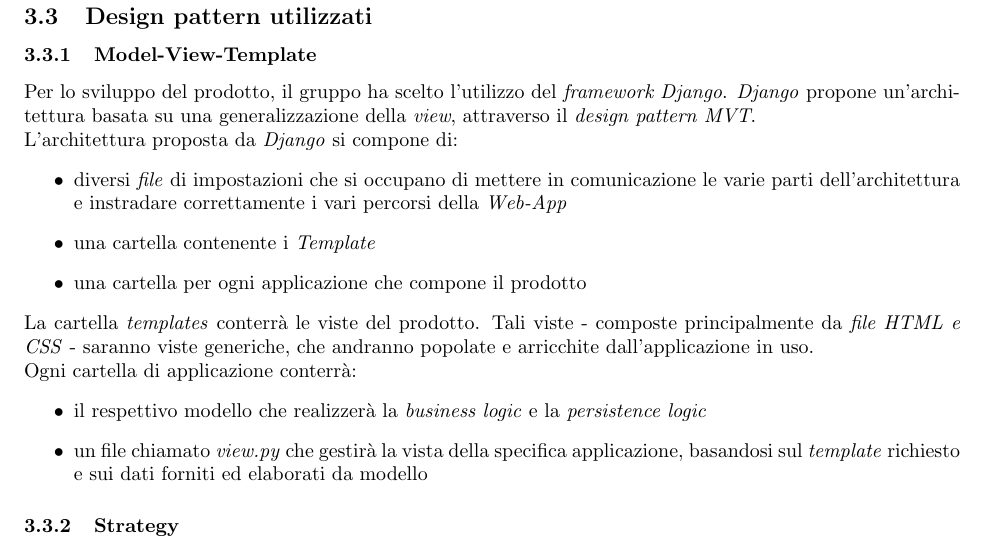
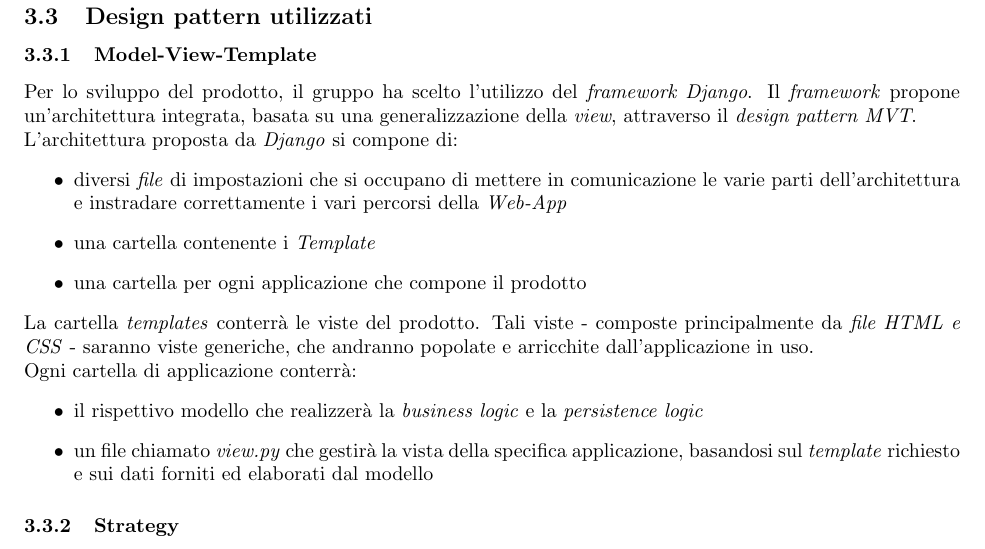
Before and after one commit to Jackpot-Coding/chatSQL, a LaTeX document (docs/src/esterni/specifica_architetturale-V0.0.6.tex): part of page 8 of 8, cut so that both start at the same text. Compiled offline with pdfLaTeX.

Commit message:
correzioni mvt

```diff
--- a/docs/src/esterni/specifica_architetturale-V0.0.6.tex
+++ b/docs/src/esterni/specifica_architetturale-V0.0.6.tex
@@ -285,7 +285,7 @@ E' stato scelta questa architettura in quanto offre i seguenti vantaggi:
 	\subsection{Design pattern utilizzati}
 		\subsubsection{Model-View-Template}
 			% eventuale immagine mvt
-			Per lo sviluppo del prodotto, il gruppo ha scelto l'utilizzo del \textit{framework Django}. \textit{Django} propone un'architettura
+			Per lo sviluppo del prodotto, il gruppo ha scelto l'utilizzo del \textit{framework Django}. Il \textit{framework} propone un'architettura integrata,
 			basata su una generalizzazione della \textit{view}, attraverso il \textit{design pattern MVT}. \\
 			L'architettura proposta da \textit{Django} si compone di:
 			\begin{itemize}
@@ -297,8 +297,8 @@ E' stato scelta questa architettura in quanto offre i seguenti vantaggi:
 			saranno viste generiche, che andranno popolate e arricchite dall'applicazione in uso. \\
 			Ogni cartella di applicazione conterrà:
 			\begin{itemize}
-				\item il respettivo modello che realizzerà la \textit{business logic} e la \textit{persistence logic}
-				\item un file chiamato \textit{view.py} che gestirà la vista della specifica applicazione, basandosi sul \textit{template} richiesto e sui dati forniti ed elaborati da modello
+				\item il rispettivo modello che realizzerà la \textit{business logic} e la \textit{persistence logic}
+				\item un file chiamato \textit{view.py} che gestirà la vista della specifica applicazione, basandosi sul \textit{template} richiesto e sui dati forniti ed elaborati dal modello
 			\end{itemize}
 
 	\subsubsection{Strategy}
```
